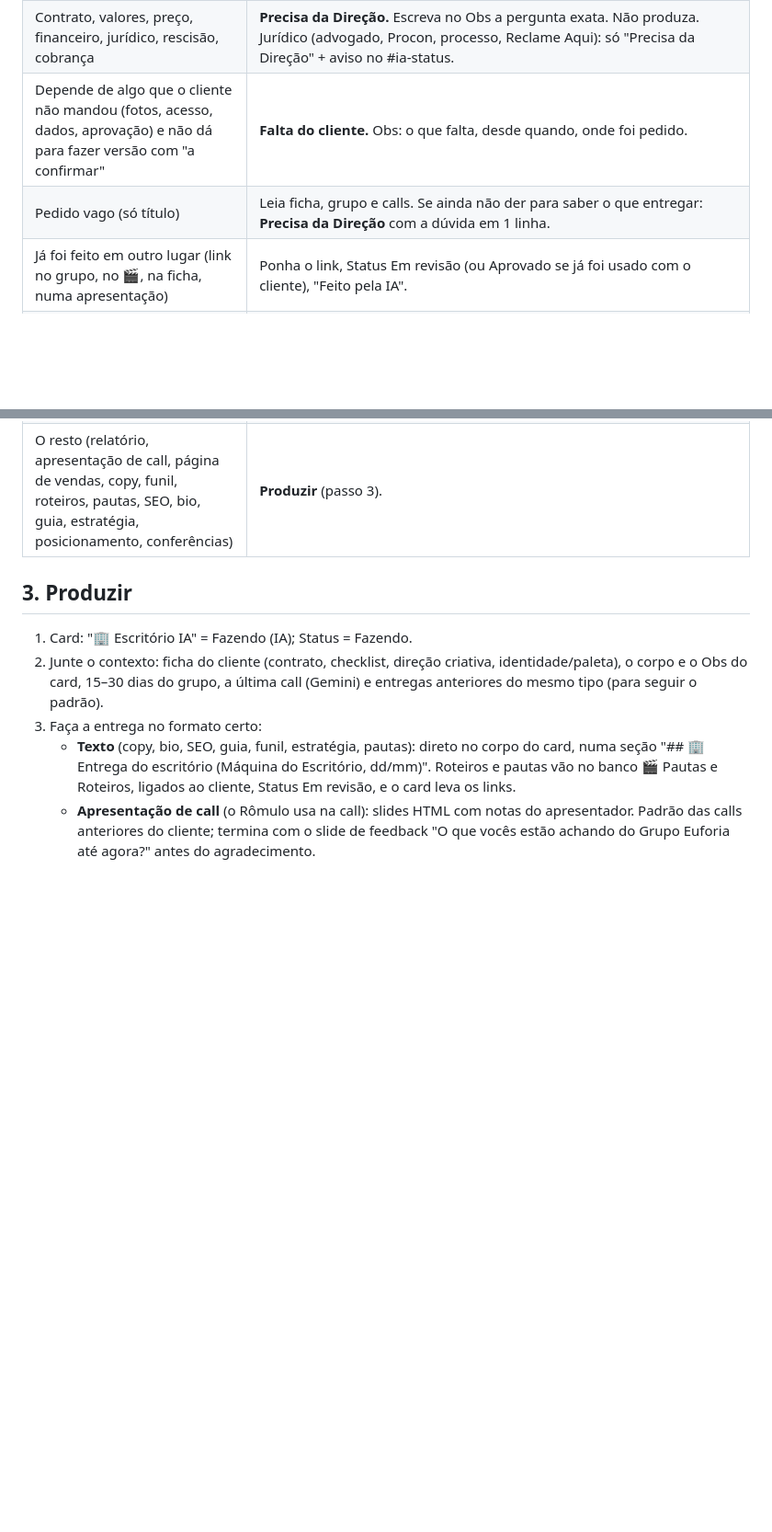
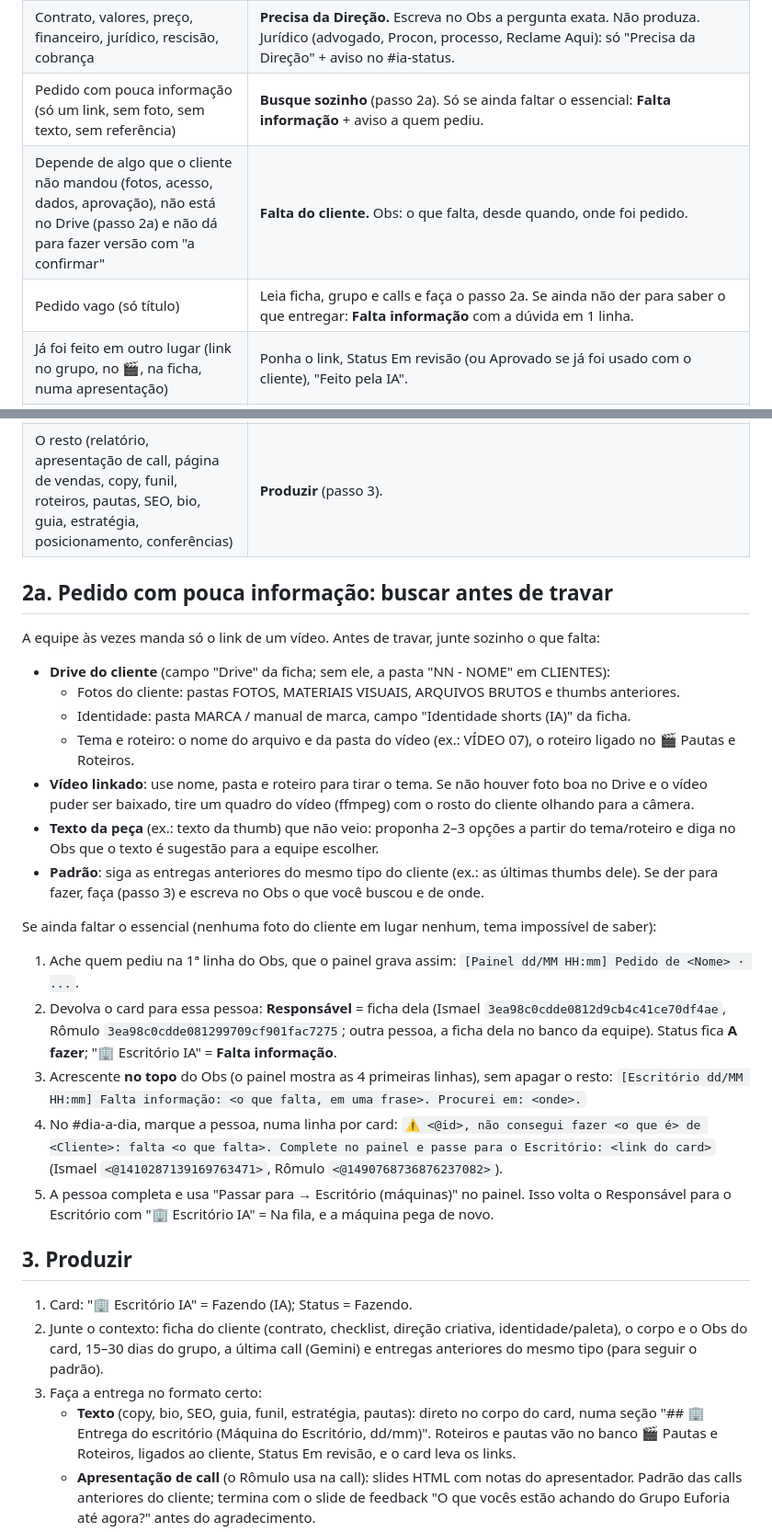
Before and after one commit to eufvideos-lab/euforia-shorts-ia, a Markdown page: escritorio/TAREFA.md, 2 parts joined by grey strips. Shown at 92% size. Drawn GitHub-style; blank space fills up the shorter version.

Commit message:
Máquina do Escritório: buscar no Drive o que falta no pedido e avisar quem pediu (#14)
* Máquina do Escritório: buscar no Drive o que falta no pedido e avisar quem pediu

Co-Authored-By: Claude Opus 5.5 (1M context) <noreply@anthropic.com>
Claude-Session: https://claude.ai/code/session_014zkeQJDXRny1AiGhzF447Z

* Máquina do Escritório: aviso de falta de informação no painel de quem pediu

Co-Authored-By: Claude Opus 5.5 (1M context) <noreply@anthropic.com>
Claude-Session: https://claude.ai/code/session_014zkeQJDXRny1AiGhzF447Z

---------

Co-authored-by: Claude <noreply@anthropic.com>

```diff
--- a/escritorio/TAREFA.md
+++ b/escritorio/TAREFA.md
@@ -45,11 +46,38 @@ Ordem:
 |---|---|
 | Vídeo longo, shorts ou carrossel padrão | **Outra máquina.** Crie o pedido no quadro dela (Pedidos de Vídeos Longos IA `collection://22cfb89c-4bc6-4532-9cd7-8877a59d0125`, Pedidos de Shorts IA `collection://ee1fefc1-6ee5-4751-92e3-22dab57f7356`, Pedidos de Carrosséis IA `collection://f2c8d9eb-781a-4726-bce4-a9121fcef406`) com o link do card no pedido, e marque "Foi para outra máquina". |
 | Contrato, valores, preço, financeiro, jurídico, rescisão, cobrança | **Precisa da Direção.** Escreva no Obs a pergunta exata. Não produza. Jurídico (advogado, Procon, processo, Reclame Aqui): só "Precisa da Direção" + aviso no #ia-status. |
-| Depende de algo que o cliente não mandou (fotos, acesso, dados, aprovação) e não dá para fazer versão com "a confirmar" | **Falta do cliente.** Obs: o que falta, desde quando, onde foi pedido. |
-| Pedido vago (só título) | Leia ficha, grupo e calls. Se ainda não der para saber o que entregar: **Precisa da Direção** com a dúvida em 1 linha. |
+| Pedido com pouca informação (só um link, sem foto, sem texto, sem referência) | **Busque sozinho** (passo 2a). Só se ainda faltar o essencial: **Falta informação** + aviso a quem pediu. |
+| Depende de algo que o cliente não mandou (fotos, acesso, dados, aprovação), não está no Drive (passo 2a) e não dá para fazer versão com "a confirmar" | **Falta do cliente.** Obs: o que falta, desde quando, onde foi pedido. |
+| Pedido vago (só título) | Leia ficha, grupo e calls e faça o passo 2a. Se ainda não der para saber o que entregar: **Falta informação** com a dúvida em 1 linha. |
 | Já foi feito em outro lugar (link no grupo, no 🎬, na ficha, numa apresentação) | Ponha o link, Status Em revisão (ou Aprovado se já foi usado com o cliente), "Feito pela IA". |
 | Identidade do setup: ID DO CANAL, ANTES E DEPOIS DO CANAL, MODELO DE CARROSSEL, CALL DE CONSULTORIA AUDIOVISUAL / CALL DE APROVAÇÃO | **Produzir** seguindo `escritorio/identidade/IDENTIDADE.md` (kit em PNG, antes e depois, apresentação da call). |
 | O resto (relatório, apresentação de call, página de vendas, copy, funil, roteiros, pautas, SEO, bio, guia, estratégia, posicionamento, conferências) | **Produzir** (passo 3). |
+
+## 2a. Pedido com pouca informação: buscar antes de travar
+A equipe às vezes manda só o link de um vídeo. Antes de travar, junte sozinho o que falta:
+- **Drive do cliente** (campo "Drive" da ficha; sem ele, a pasta "NN - NOME" em CLIENTES):
+  - Fotos do cliente: pastas FOTOS, MATERIAIS VISUAIS, ARQUIVOS BRUTOS e thumbs anteriores.
+  - Identidade: pasta MARCA / manual de marca, campo "Identidade shorts (IA)" da ficha.
+  - Tema e roteiro: o nome do arquivo e da pasta do vídeo (ex.: VÍDEO 07), o roteiro ligado no 🎬 Pautas e Roteiros.
+- **Vídeo linkado**: use nome, pasta e roteiro para tirar o tema. Se não houver foto boa no Drive e o vídeo puder
+  ser baixado, tire um quadro do vídeo (ffmpeg) com o rosto do cliente olhando para a câmera.
+- **Texto da peça** (ex.: texto da thumb) que não veio: proponha 2–3 opções a partir do tema/roteiro e diga no Obs
+  que o texto é sugestão para a equipe escolher.
+- **Padrão**: siga as entregas anteriores do mesmo tipo do cliente (ex.: as últimas thumbs dele).
+Se der para fazer, faça (passo 3) e escreva no Obs o que você buscou e de onde.
+
+Se ainda faltar o essencial (nenhuma foto do cliente em lugar nenhum, tema impossível de saber):
+1. Ache quem pediu na 1ª linha do Obs, que o painel grava assim: `[Painel dd/MM HH:mm] Pedido de <Nome> · ...`.
+2. Devolva o card para essa pessoa: **Responsável** = ficha dela (Ismael `3ea98c0cdde0812d9cb4c41ce70df4ae`,
+   Rômulo `3ea98c0cdde081299709cf901fac7275`; outra pessoa, a ficha dela no banco da equipe). Status fica
+   **A fazer**; "🏢 Escritório IA" = **Falta informação**.
+3. Acrescente **no topo** do Obs (o painel mostra as 4 primeiras linhas), sem apagar o resto:
+   `[Escritório dd/MM HH:mm] Falta informação: <o que falta, em uma frase>. Procurei em: <onde>.`
+4. No #dia-a-dia, marque a pessoa, numa linha por card:
+   `⚠️ <@id>, não consegui fazer <o que é> de <Cliente>: falta <o que falta>. Complete no painel e passe para o Escritório: <link do card>`
+   (Ismael `<@1410287139169763471>`, Rômulo `<@1490768736876237082>`).
+5. A pessoa completa e usa "Passar para → Escritório (máquinas)" no painel. Isso volta o Responsável para o
+   Escritório com "🏢 Escritório IA" = Na fila, e a máquina pega de novo.
 
 ## 3. Produzir
 1. Card: "🏢 Escritório IA" = Fazendo (IA); Status = Fazendo.
```
Also changed, not shown: other parts of escritorio/TAREFA.md (+4 -2 lines).
